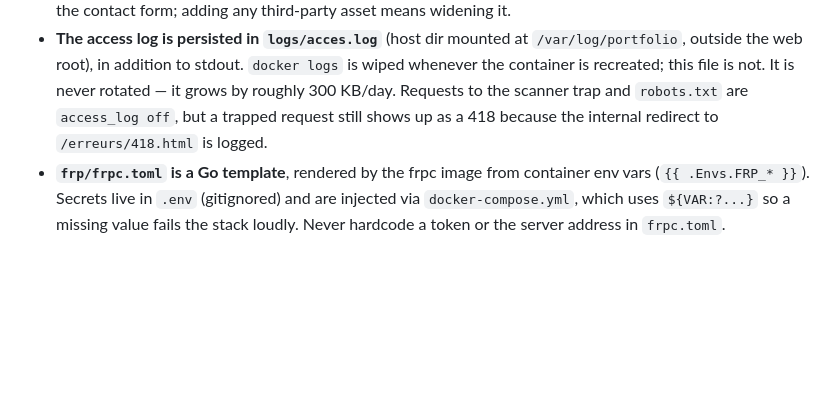
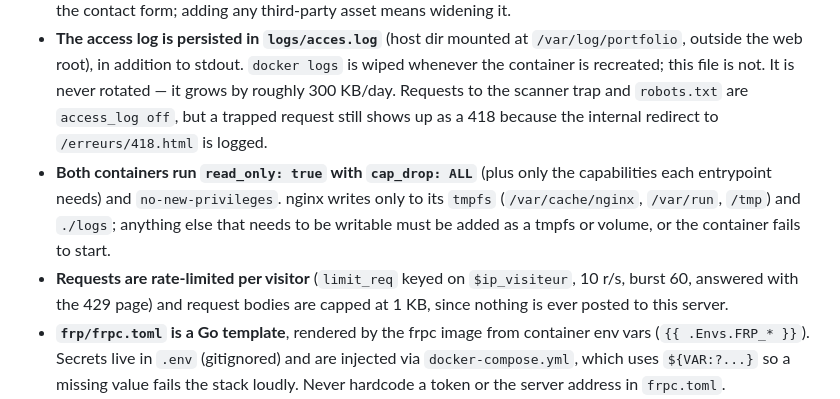
Before and after one commit to raph-dot-img/portfolio, a Markdown page: CLAUDE.md, the part around the change. Drawn GitHub-style; blank space fills up the shorter version.

Commit message:
Documente le durcissement dans CLAUDE.md
Co-Authored-By: Claude Opus 5.5 (1M context) <noreply@anthropic.com>
Claude-Session: https://claude.ai/code/session_019Z8gfWSLmP9qTMBxMRH4YM

```diff
--- a/CLAUDE.md
+++ b/CLAUDE.md
@@ -40,6 +40,8 @@ Key consequences to keep in mind:
 - **`docker-compose.yml` mounts each site file individually**, not the directory. Adding a new page or top-level asset requires adding a matching volume line *and* an entry in `serve.py`'s `RACINES_PUBLIQUES`, or it 404s in one of the two servers only. This is deliberate: `.env`, `ressources/` and `serve.py` must stay out of the container, and `serve.py` mirrors the same allowlist so the dev server never exposes the rest of the repo.
 - **Security headers live in `nginx/securite.conf` and are `include`d, never written once at server level.** nginx drops every inherited `add_header` as soon as a `location` declares one of its own, so any location that sets a header (cache, `X-Robots-Tag`) must `include /etc/nginx/securite.conf` too or it silently serves responses with no CSP and no `nosniff`. The file is mounted at `/etc/nginx/securite.conf`, deliberately outside `conf.d/` — nginx includes that whole directory into the `http` block, where these directives would not apply. The CSP is same-origin except `connect-src`/`form-action`, which allow `https://formspree.io` for the contact form; adding any third-party asset means widening it.
 - **The access log is persisted in `logs/acces.log`** (host dir mounted at `/var/log/portfolio`, outside the web root), in addition to stdout. `docker logs` is wiped whenever the container is recreated; this file is not. It is never rotated — it grows by roughly 300 KB/day. Requests to the scanner trap and `robots.txt` are `access_log off`, but a trapped request still shows up as a 418 because the internal redirect to `/erreurs/418.html` is logged.
+- **Both containers run `read_only: true` with `cap_drop: ALL`** (plus only the capabilities each entrypoint needs) and `no-new-privileges`. nginx writes only to its `tmpfs` (`/var/cache/nginx`, `/var/run`, `/tmp`) and `./logs`; anything else that needs to be writable must be added as a tmpfs or volume, or the container fails to start.
+- **Requests are rate-limited per visitor** (`limit_req` keyed on `$ip_visiteur`, 10 r/s, burst 60, answered with the 429 page) and request bodies are capped at 1 KB, since nothing is ever posted to this server.
 - **`frp/frpc.toml` is a Go template**, rendered by the frpc image from container env vars (`{{ .Envs.FRP_* }}`). Secrets live in `.env` (gitignored) and are injected via `docker-compose.yml`, which uses `${VAR:?...}` so a missing value fails the stack loudly. Never hardcode a token or the server address in `frpc.toml`.
 - **Error pages in `erreurs/` are `internal;` in nginx** — reachable only via `error_page`, never directly. `serve.py` reimplements `send_error` to serve them so they can be tested locally. Adding a new error code means touching `nginx/default.conf` (an `error_page` line) and `docker-compose.yml` is unaffected since the whole `erreurs/` dir is mounted.
 - **`nginx/default.conf` holds two server blocks**: `raphael.canevet.eu` / `contact.canevet.eu` 301 to the canonical `canevet.eu`, which is also the `default_server`. Keep the canonical domain single to avoid duplicate-content indexing.
```
